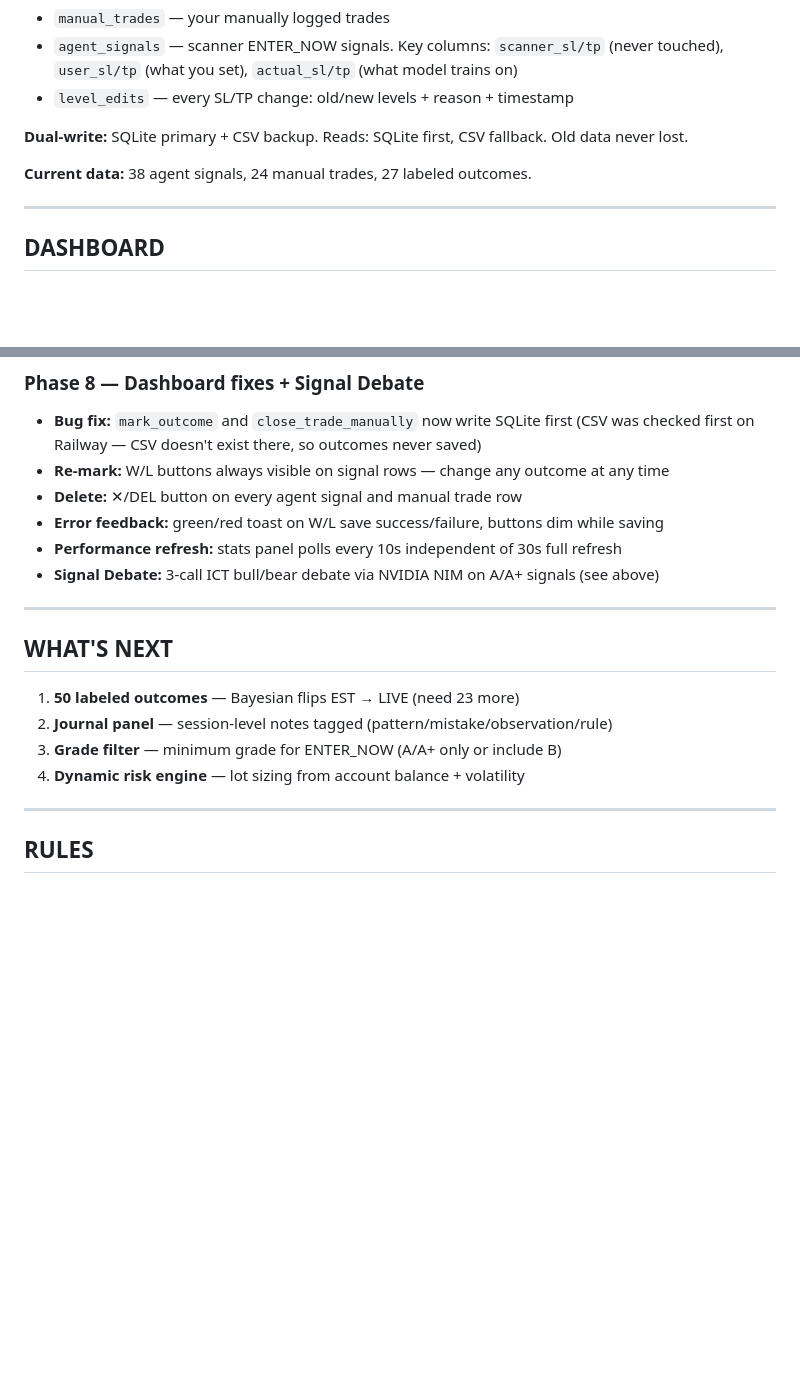
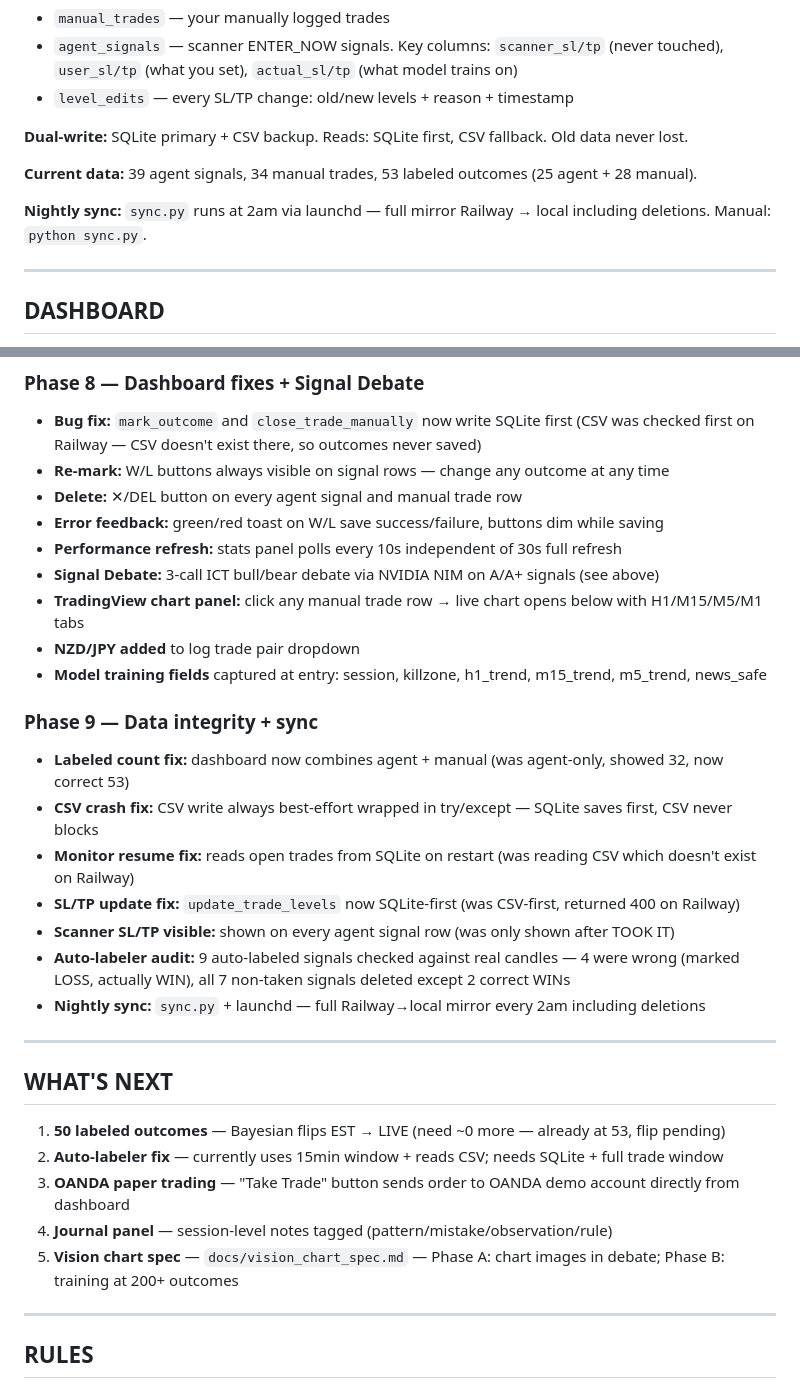
Before and after one commit to bhavya-analytics-ai/forex-agent, a Markdown page: readme.md, 2 parts joined by grey strips. GitHub-like rendering; blank space fills up the shorter version.

Commit message:
docs: update readme — Phase 9 changes, sync script, correct data counts

```diff
--- a/readme.md
+++ b/readme.md
@@ -227,7 +227,9 @@ Three tables:
 
 **Dual-write:** SQLite primary + CSV backup. Reads: SQLite first, CSV fallback. Old data never lost.
 
-**Current data:** 38 agent signals, 24 manual trades, 27 labeled outcomes.
+**Current data:** 39 agent signals, 34 manual trades, 53 labeled outcomes (25 agent + 28 manual).
+
+**Nightly sync:** `sync.py` runs at 2am via launchd — full mirror Railway → local including deletions. Manual: `python sync.py`.
 
 ---
 
@@ -435,15 +437,28 @@ Three separate NIM calls run in sequence:
 - **Error feedback:** green/red toast on W/L save success/failure, buttons dim while saving
 - **Performance refresh:** stats panel polls every 10s independent of 30s full refresh
 - **Signal Debate:** 3-call ICT bull/bear debate via NVIDIA NIM on A/A+ signals (see above)
+- **TradingView chart panel:** click any manual trade row → live chart opens below with H1/M15/M5/M1 tabs
+- **NZD/JPY added** to log trade pair dropdown
+- **Model training fields** captured at entry: session, killzone, h1_trend, m15_trend, m5_trend, news_safe
+
+### Phase 9 — Data integrity + sync
+- **Labeled count fix:** dashboard now combines agent + manual (was agent-only, showed 32, now correct 53)
+- **CSV crash fix:** CSV write always best-effort wrapped in try/except — SQLite saves first, CSV never blocks
+- **Monitor resume fix:** reads open trades from SQLite on restart (was reading CSV which doesn't exist on Railway)
+- **SL/TP update fix:** `update_trade_levels` now SQLite-first (was CSV-first, returned 400 on Railway)
+- **Scanner SL/TP visible:** shown on every agent signal row (was only shown after TOOK IT)
+- **Auto-labeler audit:** 9 auto-labeled signals checked against real candles — 4 were wrong (marked LOSS, actually WIN), all 7 non-taken signals deleted except 2 correct WINs
+- **Nightly sync:** `sync.py` + launchd — full Railway→local mirror every 2am including deletions
 
 ---
 
 ## WHAT'S NEXT
 
-1. **50 labeled outcomes** — Bayesian flips EST → LIVE (need 23 more)
-2. **Journal panel** — session-level notes tagged (pattern/mistake/observation/rule)
-3. **Grade filter** — minimum grade for ENTER_NOW (A/A+ only or include B)
-4. **Dynamic risk engine** — lot sizing from account balance + volatility
+1. **50 labeled outcomes** — Bayesian flips EST → LIVE (need ~0 more — already at 53, flip pending)
+2. **Auto-labeler fix** — currently uses 15min window + reads CSV; needs SQLite + full trade window
+3. **OANDA paper trading** — "Take Trade" button sends order to OANDA demo account directly from dashboard
+4. **Journal panel** — session-level notes tagged (pattern/mistake/observation/rule)
+5. **Vision chart spec** — `docs/vision_chart_spec.md` — Phase A: chart images in debate; Phase B: training at 200+ outcomes
 
 ---
 
```
